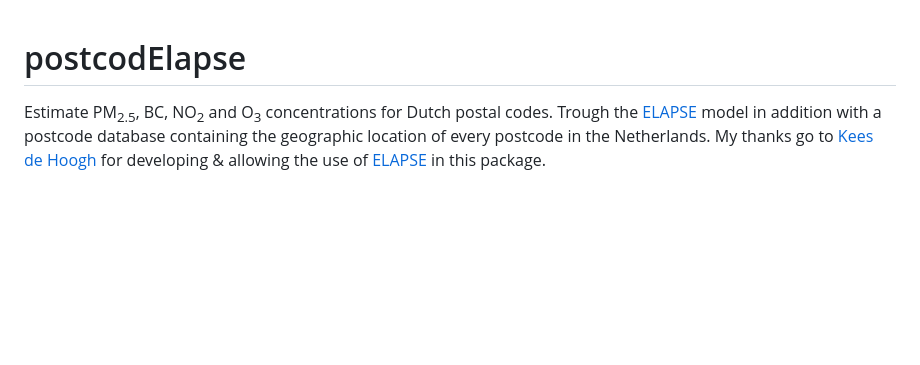
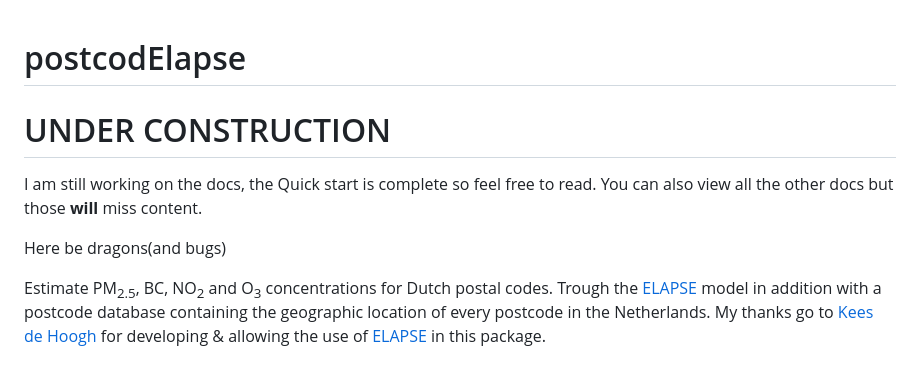
Before and after one commit to GRIAC-Bioinformatics/postcodElapse, a Markdown page: README.md, the part around the change. GitHub-like rendering; blank space fills up the shorter version.

Commit message:
Under construction notice

```diff
--- a/README.md
+++ b/README.md
@@ -3,6 +3,12 @@
 <!-- badges: start -->
 
 <!-- badges: end -->
+
+# UNDER CONSTRUCTION
+I am still working on the docs, the Quick start is complete so feel free to read.
+You can also view all the other docs but those **will** miss content.
+
+Here be dragons(and bugs)
 
 Estimate PM<sub>2.5</sub>, BC, NO<sub>2</sub> and O<sub>3</sub> concentrations
 for Dutch postal codes. Trough
```
